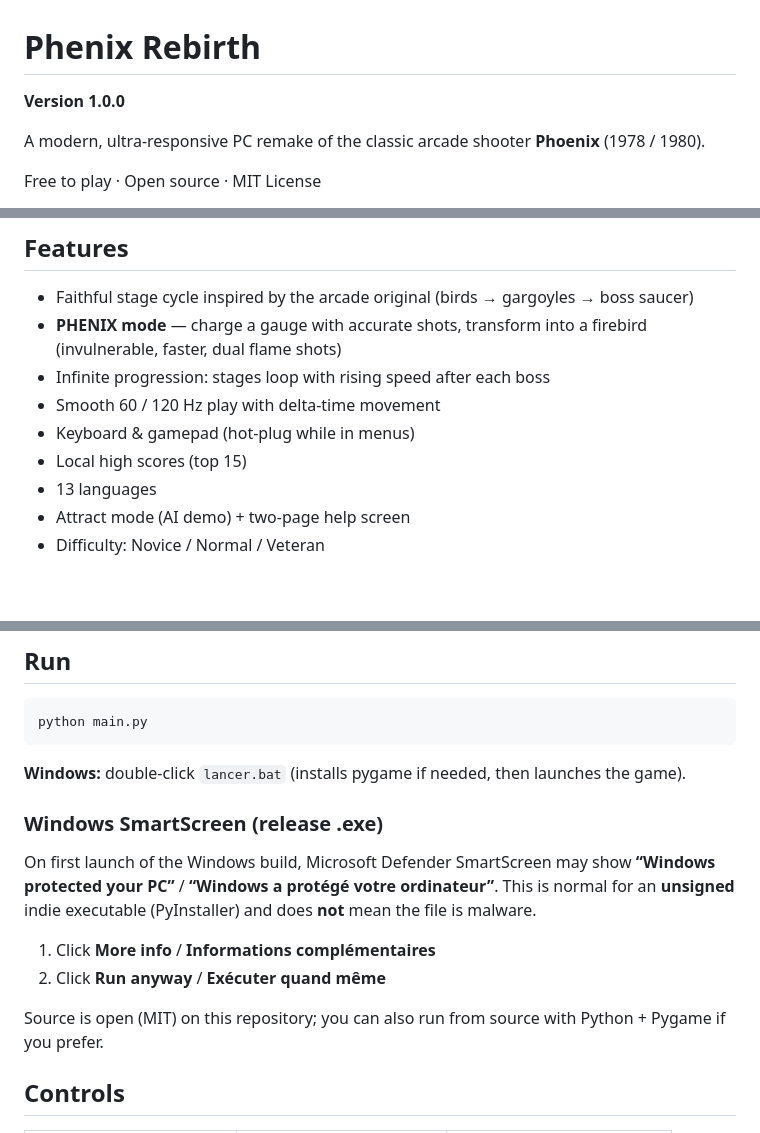
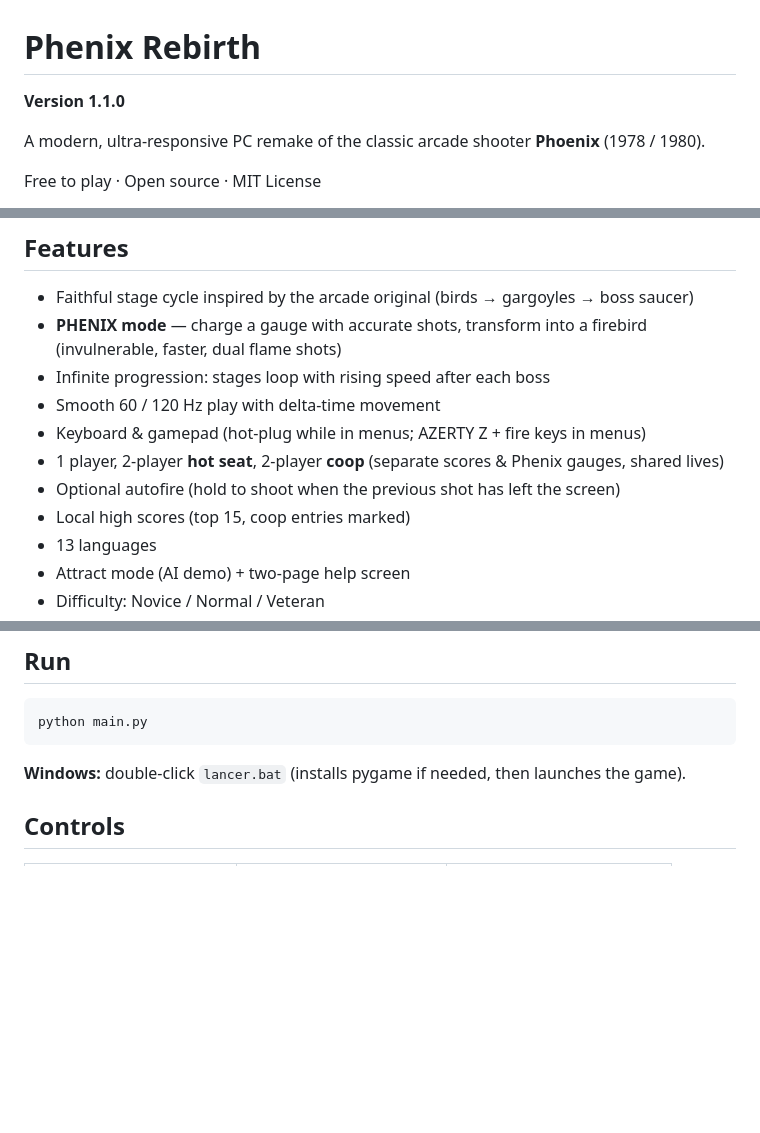
Before and after one commit to Kraran/PhenixRebirth-Mobile, a Markdown page: README.md, 3 parts joined by grey strips. Drawn GitHub-style; blank space fills up the shorter version.

Commit message:
v1.1.0: hot seat, coop, autofire source

````diff
--- a/README.md
+++ b/README.md
@@ -1,6 +1,6 @@
 # Phenix Rebirth
 
-**Version 1.0.0**
+**Version 1.1.0**
 
 A modern, ultra-responsive PC remake of the classic arcade shooter **Phoenix** (1978 / 1980).
 
@@ -30,8 +30,10 @@ Free to play · Open source · MIT License
 - **PHENIX mode** — charge a gauge with accurate shots, transform into a firebird (invulnerable, faster, dual flame shots)
 - Infinite progression: stages loop with rising speed after each boss
 - Smooth 60 / 120 Hz play with delta-time movement
-- Keyboard & gamepad (hot-plug while in menus)
-- Local high scores (top 15)
+- Keyboard & gamepad (hot-plug while in menus; AZERTY Z + fire keys in menus)
+- 1 player, 2-player **hot seat**, 2-player **coop** (separate scores & Phenix gauges, shared lives)
+- Optional autofire (hold to shoot when the previous shot has left the screen)
+- Local high scores (top 15, coop entries marked)
 - 13 languages
 - Attract mode (AI demo) + two-page help screen
 - Difficulty: Novice / Normal / Veteran
@@ -58,15 +60,6 @@ python main.py
 ```
 
 **Windows:** double-click `lancer.bat` (installs pygame if needed, then launches the game).
-
-### Windows SmartScreen (release .exe)
-
-On first launch of the Windows build, Microsoft Defender SmartScreen may show **“Windows protected your PC”** / **“Windows a protégé votre ordinateur”**. This is normal for an **unsigned** indie executable (PyInstaller) and does **not** mean the file is malware.
-
-1. Click **More info** / **Informations complémentaires**
-2. Click **Run anyway** / **Exécuter quand même**
-
-Source is open (MIT) on this repository; you can also run from source with Python + Pygame if you prefer.
 
 ## Controls
 
````
